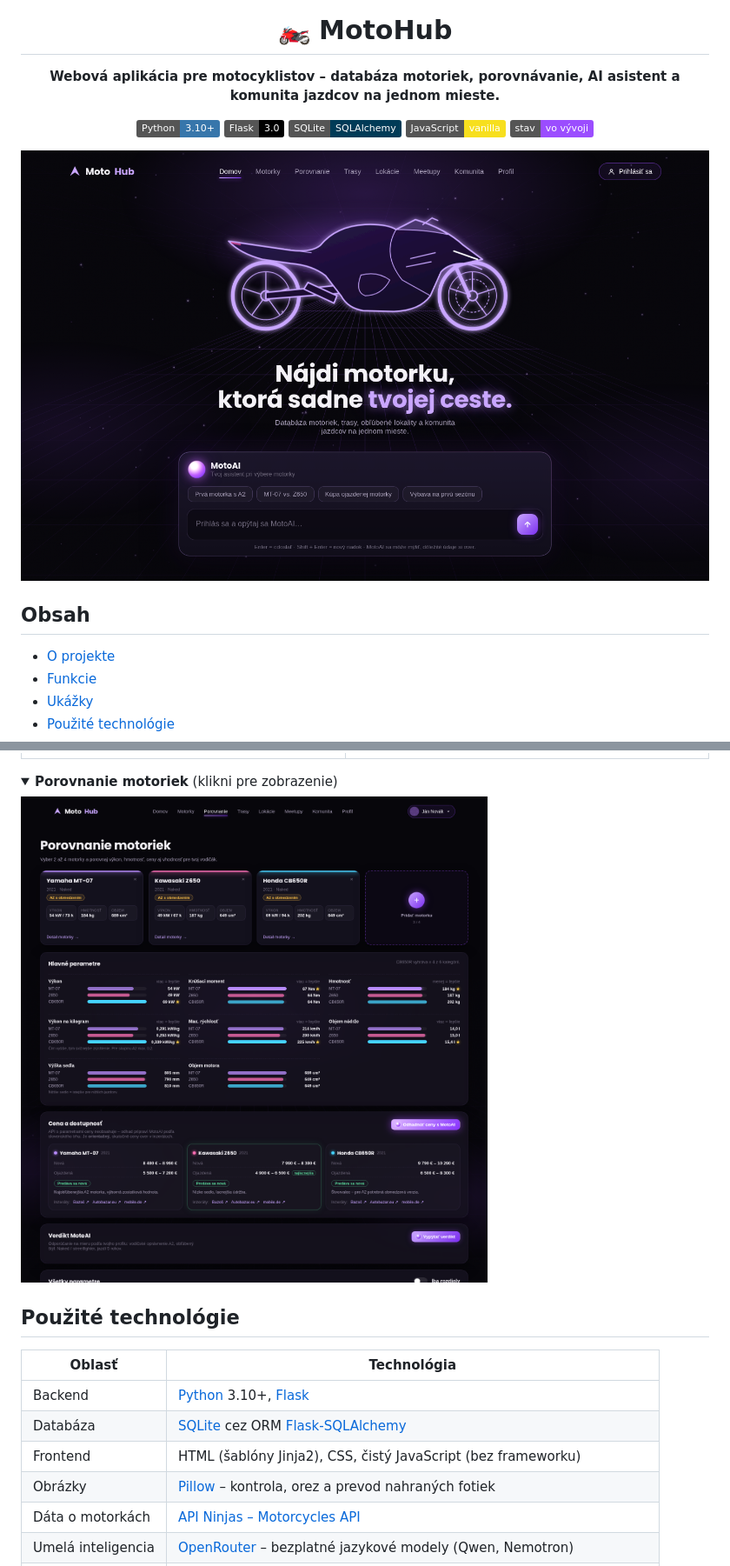
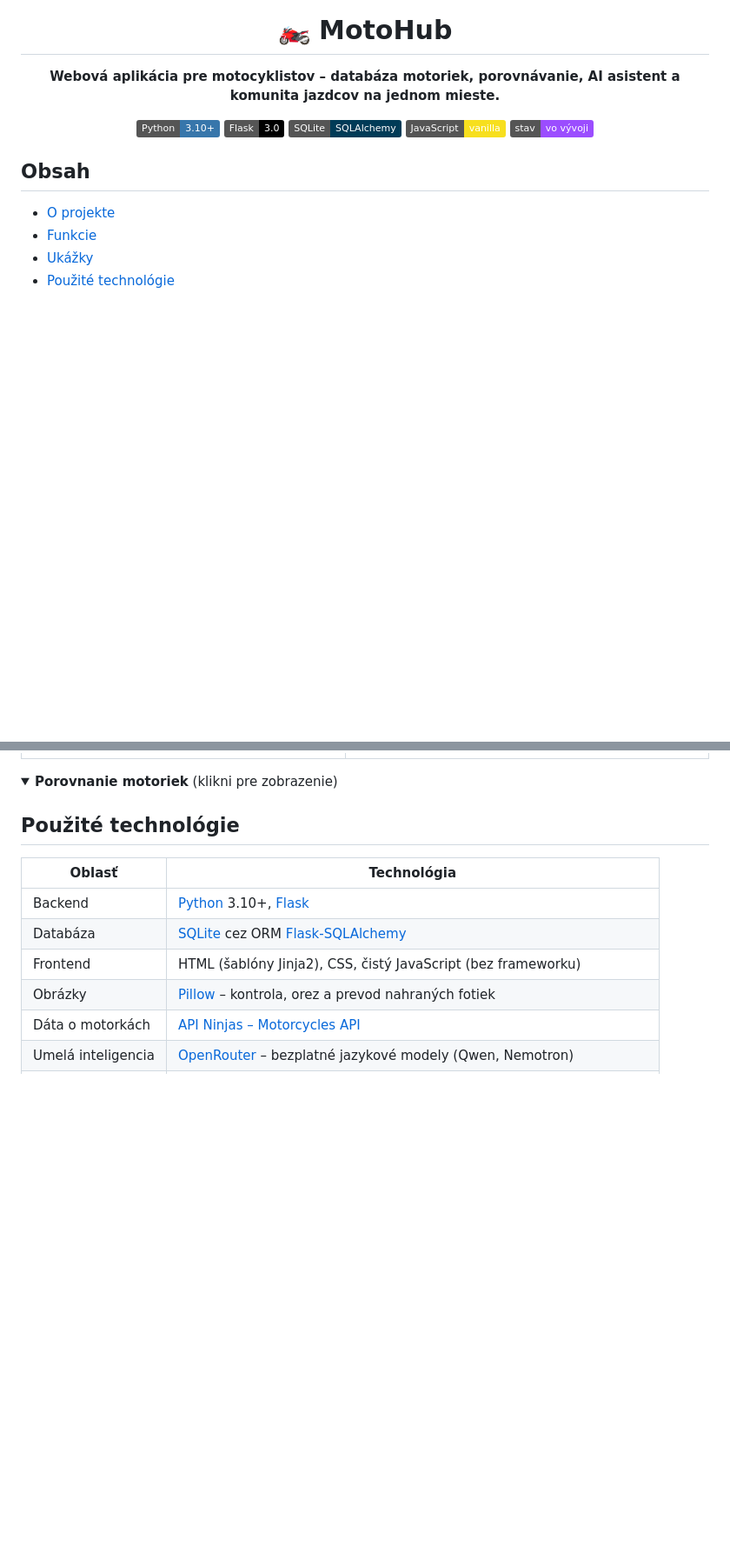
Before and after one commit to SPSE-Zochova-2627-4c/kiss_motohub, a Markdown page: README.md, 2 parts joined by grey strips. Shown at 87% size. GitHub-like rendering; folded sections open; badges without logos; blank space fills up the shorter version.

Commit message:
Clean up README by removing images
Removed unused images from README and updated content.

```diff
--- a/README.md
+++ b/README.md
@@ -9,8 +9,6 @@
 ![SQLite](https://img.shields.io/badge/SQLite-SQLAlchemy-003B57?logo=sqlite&logoColor=white)
 ![JavaScript](https://img.shields.io/badge/JavaScript-vanilla-F7DF1E?logo=javascript&logoColor=black)
 ![Stav](https://img.shields.io/badge/stav-vo%20v%C3%BDvoji-9b4dff)
-
-![Homepage MotoHub](docs/screenshots/homepage.png)
 
 </div>
 
@@ -60,7 +58,6 @@ zdieľanie trás, zaujímavých lokalít a organizovanie spoločných stretnutí
 <details>
 <summary><b>Porovnanie motoriek</b> (klikni pre zobrazenie)</summary>
 
-![Porovnanie motoriek](docs/screenshots/porovnanie.png)
 
 </details>
 
```
